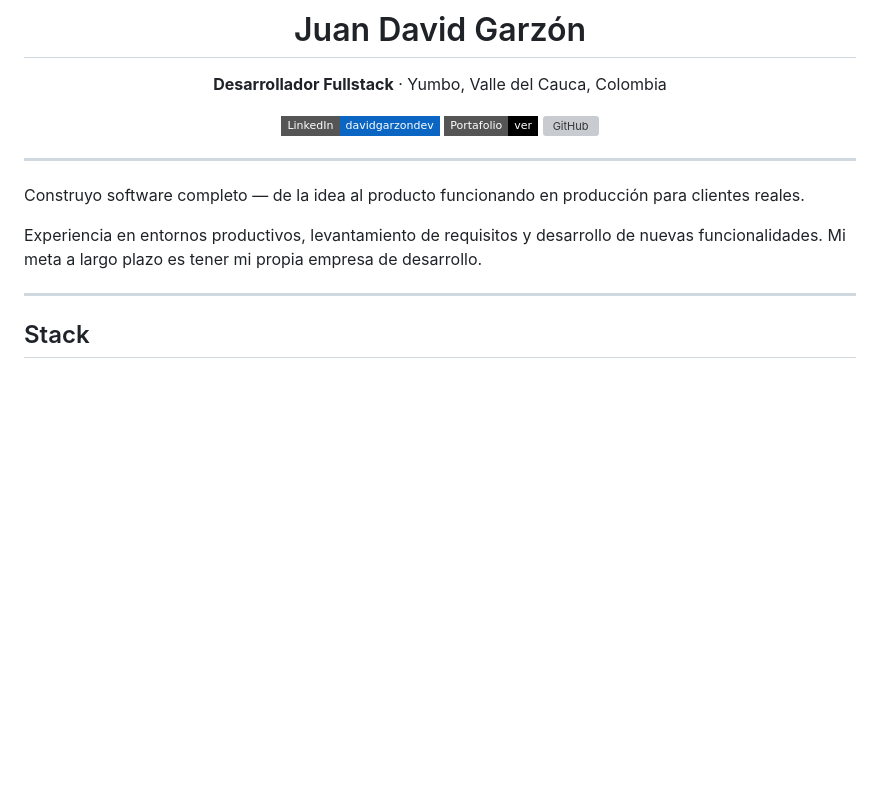
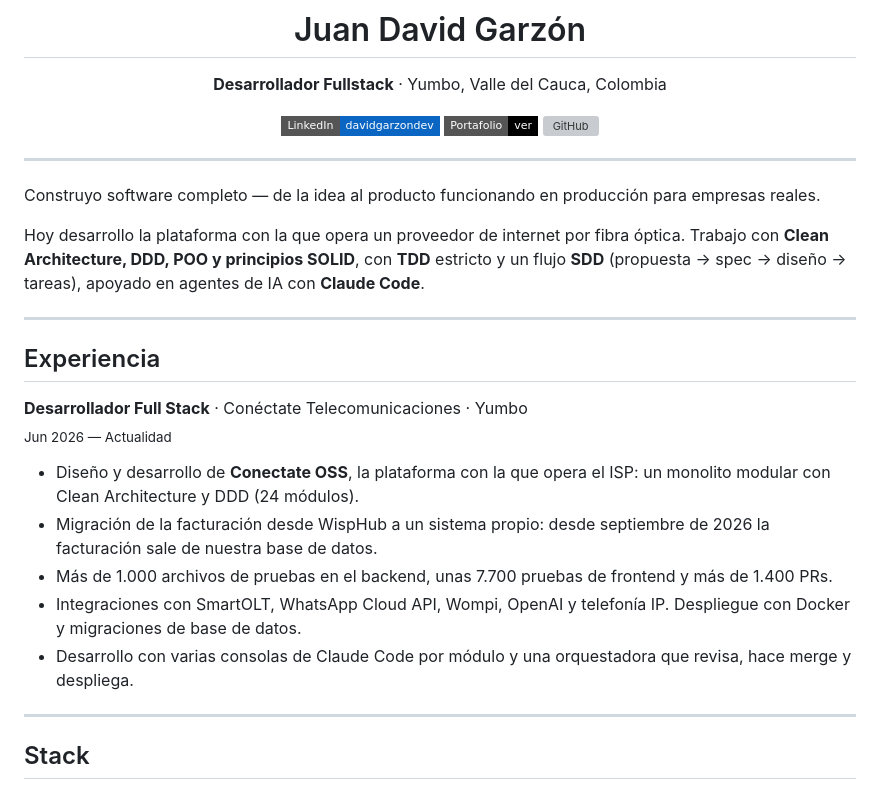
Before and after one commit to DavidGarzonDev/DavidGarzonDev, a Markdown page: README.md, the part around one of its changes. GitHub-like rendering; badges without logos; blank space fills up the shorter version; grey boxes are pictures that could not be loaded.

```diff
--- a/README.md
+++ b/README.md
@@ -12,9 +12,22 @@
 
 ---
 
-Construyo software completo — de la idea al producto funcionando en producción para clientes reales.
+Construyo software completo — de la idea al producto funcionando en producción para empresas reales.
 
-Experiencia en entornos productivos, levantamiento de requisitos y desarrollo de nuevas funcionalidades. Mi meta a largo plazo es tener mi propia empresa de desarrollo.
+Hoy desarrollo la plataforma con la que opera un proveedor de internet por fibra óptica. Trabajo con **Clean Architecture, DDD, POO y principios SOLID**, con **TDD** estricto y un flujo **SDD** (propuesta → spec → diseño → tareas), apoyado en agentes de IA con **Claude Code**.
+
+---
+
+## Experiencia
+
+**Desarrollador Full Stack** · Conéctate Telecomunicaciones · Yumbo
+<br><sub>Jun 2026 — Actualidad</sub>
+
+- Diseño y desarrollo de **Conectate OSS**, la plataforma con la que opera el ISP: un monolito modular con Clean Architecture y DDD (24 módulos).
+- Migración de la facturación desde WispHub a un sistema propio: desde septiembre de 2026 la facturación sale de nuestra base de datos.
+- Más de 1.000 archivos de pruebas en el backend, unas 7.700 pruebas de frontend y más de 1.400 PRs.
+- Integraciones con SmartOLT, WhatsApp Cloud API, Wompi, OpenAI y telefonía IP. Despliegue con Docker y migraciones de base de datos.
+- Desarrollo con varias consolas de Claude Code por módulo y una orquestadora que revisa, hace merge y despliega.
 
 ---
 
```
Also changed, not shown: other parts of README.md (+37 -7 lines), assets/conectate.png (added), assets/pizzatelo.jpg (added).
